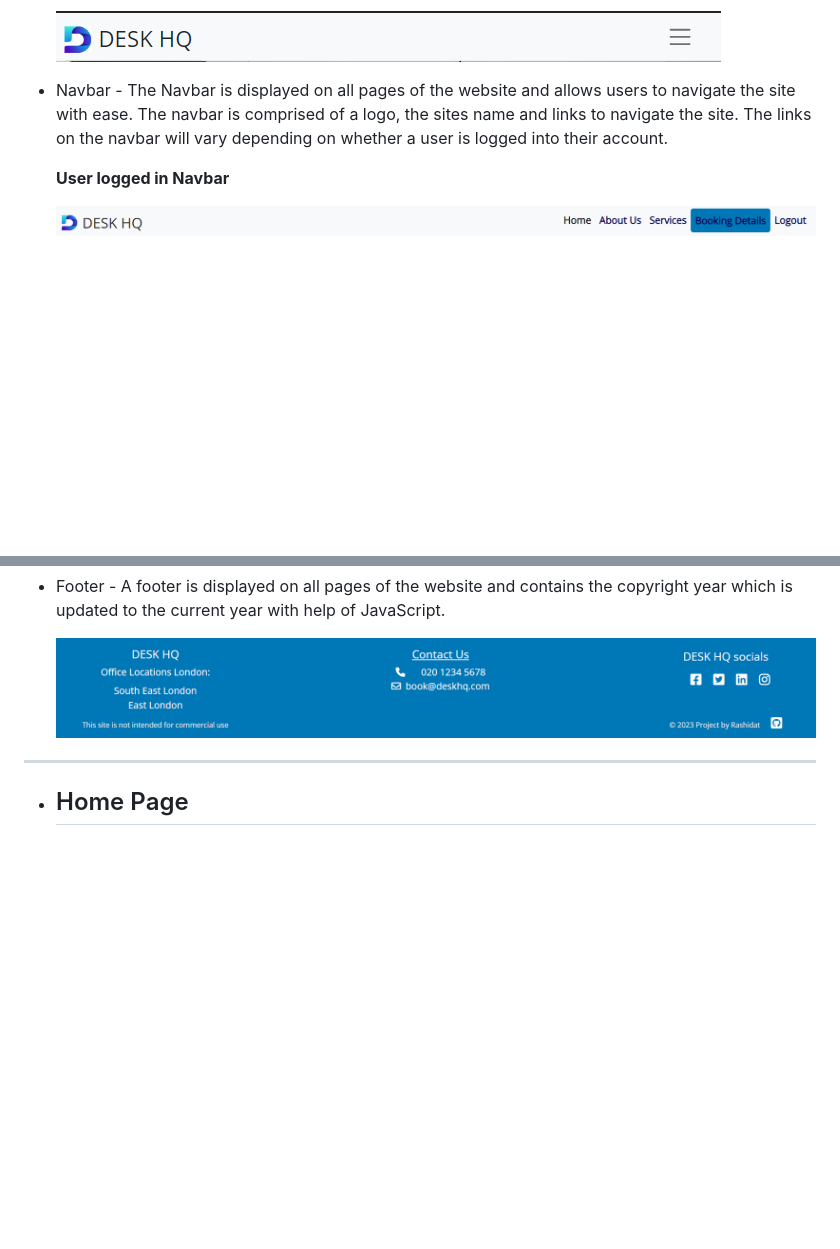
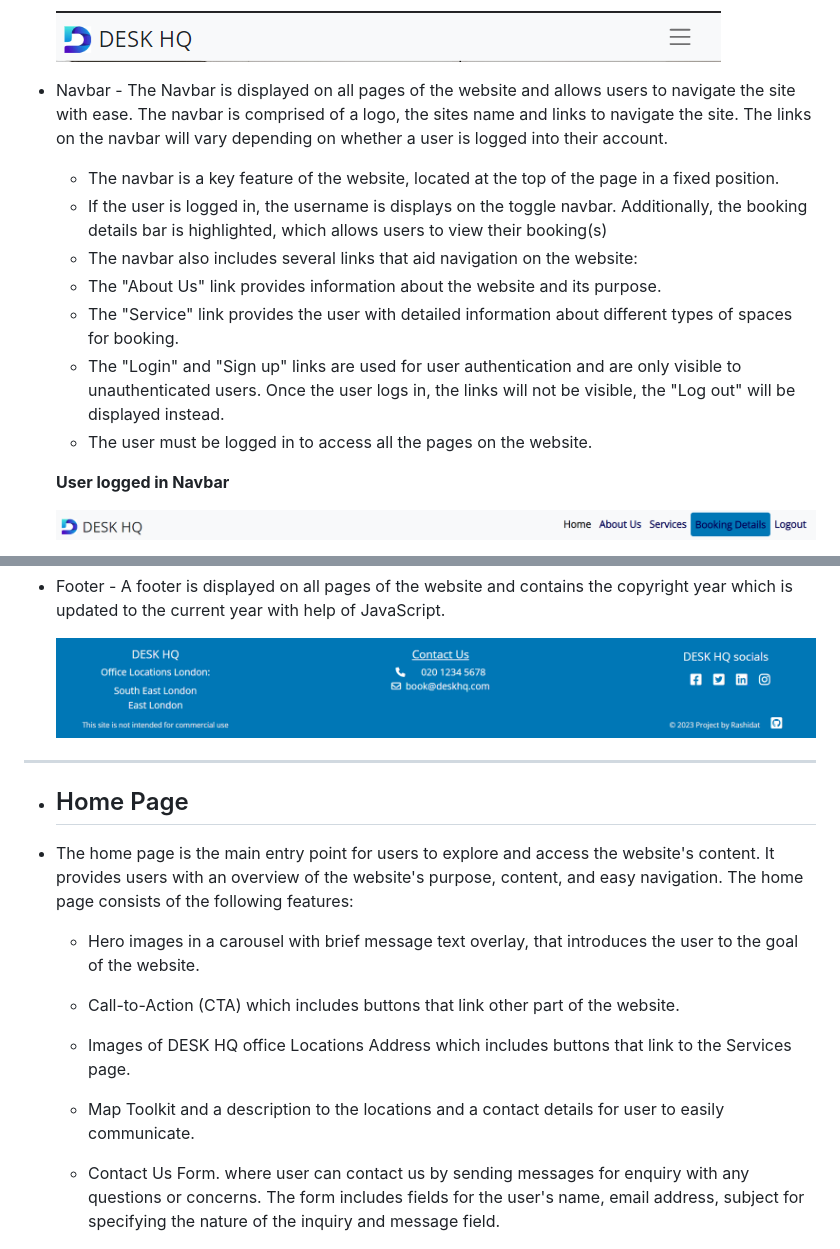
Before and after one commit to Shida18719/desk-hq, a Markdown page: README.md, 2 parts joined by grey strips. GitHub-like rendering; blank space fills up the shorter version.

Commit message:
docs: Add home page and about us contents to README

```diff
--- a/README.md
+++ b/README.md
@@ -229,6 +229,15 @@ The website is comprised of 10 pages which are extended from a base template.
 
 * Navbar - The Navbar is displayed on all pages of the website and allows users to navigate the site with ease. The navbar is comprised of a logo, the sites name and links to navigate the site. The links on the navbar will vary depending on whether a user is logged into their account.
 
+  * The navbar is a key feature of the website, located at the top of the page in a fixed position.
+  * If the user is logged in, the username is displays on the toggle navbar. Additionally, the booking details bar is highlighted, which allows users to view their booking(s)
+  * The navbar also includes several links that aid navigation on the website:
+  * The "About Us" link provides information about the website and its purpose.
+  * The "Service" link provides the user with detailed information about different types of spaces for booking.
+  * The "Login" and "Sign up" links are used for user authentication and are only visible to unauthenticated users. Once the user logs in, the links will not be visible, the "Log out" will be displayed instead.
+  * The user must be logged in to access all the pages on the website.
+
+
   __User logged in Navbar__
 
   ![User logged in Navbar](./READMEimages/user-loggedin-navbar.png)
@@ -246,4 +255,18 @@ The website is comprised of 10 pages which are extended from a base template.
 
 + ## Home Page
 
+* The home page is the main entry point for users to explore and access the website's content. It provides users with an overview
+  of the website's purpose, content, and easy navigation. The home page consists of the following features:
+
+  * Hero images in a carousel with brief message text overlay, that introduces the user to the goal of the website.
+
+  * Call-to-Action (CTA) which includes buttons that link other part of the website.
+
+  * Images of DESK HQ office Locations Address which includes buttons that link to the Services page.
+
+  * Map Toolkit and a description to the locations and a contact details for user to easily communicate.
+
+  * Contact Us Form. where user can contact us by sending messages for enquiry with any questions or concerns. The form includes
+    fields for the user's name, email address, subject for specifying the nature of the inquiry and message field.
+
 ![](./READMEimages/home-page.png)
```
Also changed, not shown: other parts of README.md (+9 -0 lines).
